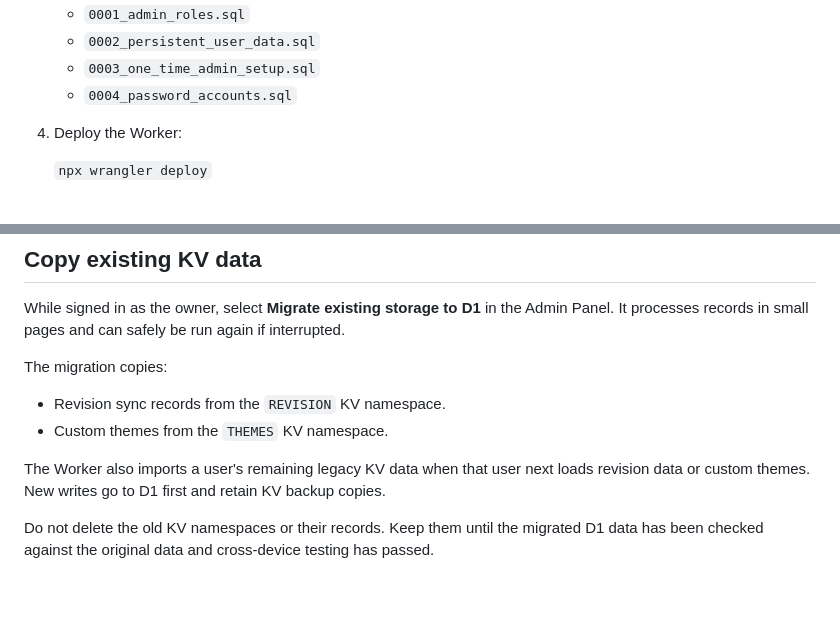
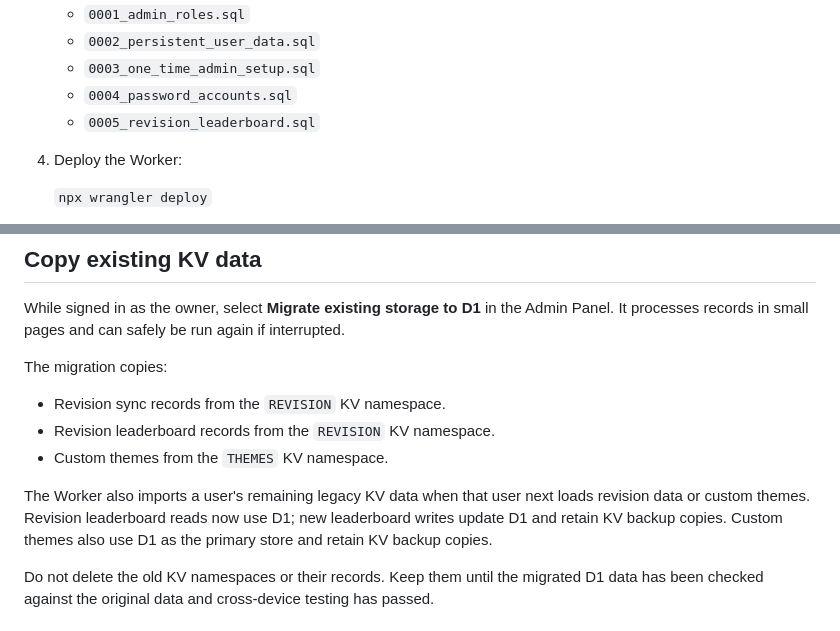
Before and after one commit to Blagos1195/GcseVault, a Markdown page: CLOUDFLARE_MIGRATION.md, 2 parts joined by grey strips. GitHub-like rendering; blank space fills up the shorter version.

Commit message:
Document Revision leaderboard migration

```diff
--- a/CLOUDFLARE_MIGRATION.md
+++ b/CLOUDFLARE_MIGRATION.md
@@ -18,6 +18,7 @@ The Worker now uses D1 as the primary store for revision sync data and custom th
    - `0002_persistent_user_data.sql`
    - `0003_one_time_admin_setup.sql`
    - `0004_password_accounts.sql`
+   - `0005_revision_leaderboard.sql`
 
 4. Deploy the Worker:
 
@@ -42,9 +43,10 @@ While signed in as the owner, select **Migrate existing storage to D1** in the A
 The migration copies:
 
 - Revision sync records from the `REVISION` KV namespace.
+- Revision leaderboard records from the `REVISION` KV namespace.
 - Custom themes from the `THEMES` KV namespace.
 
-The Worker also imports a user's remaining legacy KV data when that user next loads revision data or custom themes. New writes go to D1 first and retain KV backup copies.
+The Worker also imports a user's remaining legacy KV data when that user next loads revision data or custom themes. Revision leaderboard reads now use D1; new leaderboard writes update D1 and retain KV backup copies. Custom themes also use D1 as the primary store and retain KV backup copies.
 
 Do not delete the old KV namespaces or their records. Keep them until the migrated D1 data has been checked against the original data and cross-device testing has passed.
 
```
